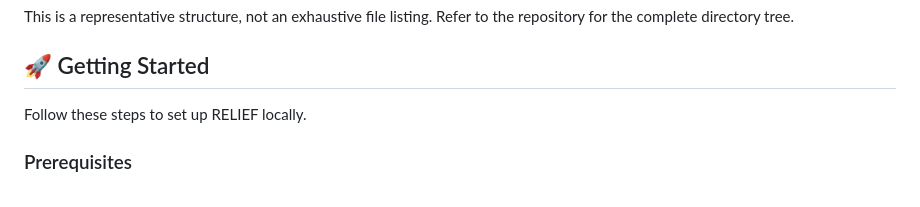
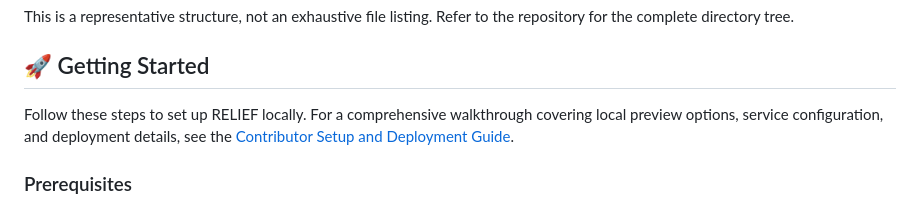
Before and after one commit to SohamMondal88/RELIEF, a Markdown page: README.md, the part around the change. GitHub-like rendering.

Commit message:
docs: add contributor setup and deployment guide

```diff
--- a/README.md
+++ b/README.md
@@ -146,7 +146,7 @@ This is a representative structure, not an exhaustive file listing. Refer to the
 
 ## 🚀 Getting Started
 
-Follow these steps to set up RELIEF locally.
+Follow these steps to set up RELIEF locally. For a comprehensive walkthrough covering local preview options, service configuration, and deployment details, see the [Contributor Setup and Deployment Guide](docs/CONTRIBUTING_SETUP.md).
 
 ### Prerequisites
 
```
Also changed, not shown: docs/CONTRIBUTING_SETUP.md (added, +225 -0 lines).
